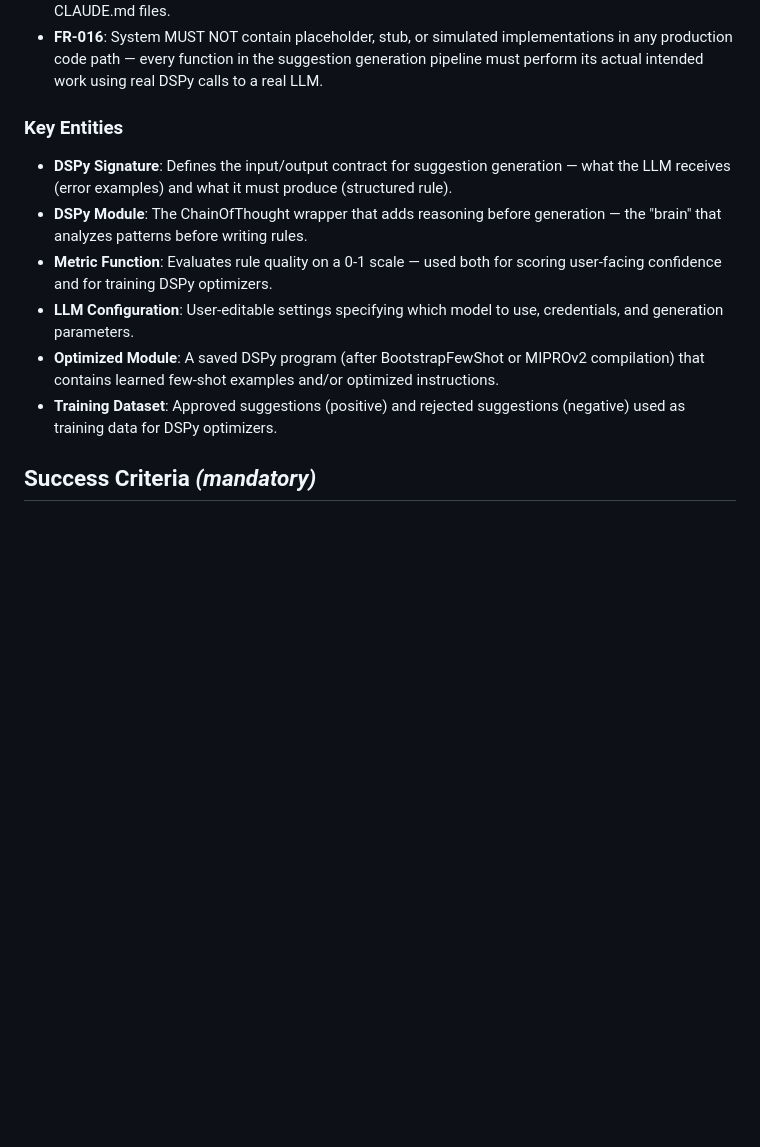
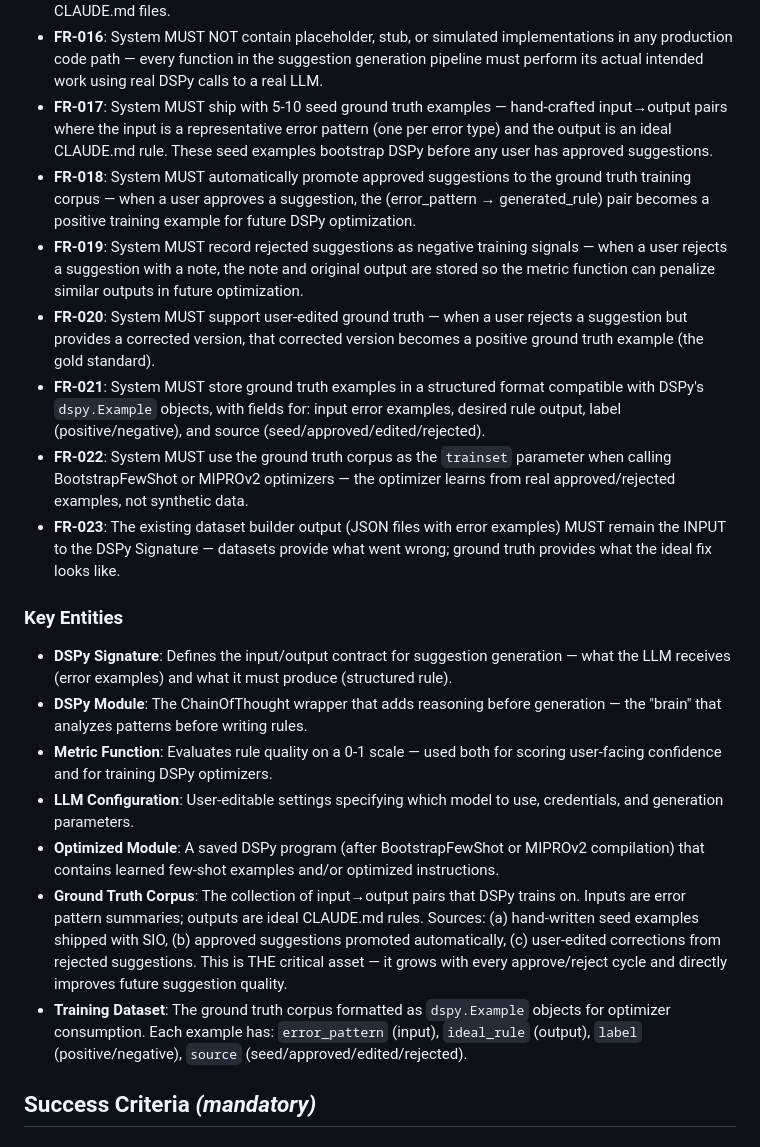
Before and after one commit to gyasis/SIO, a Markdown page: specs/003-dspy-suggestion-engine/spec.md, the part around one of its changes. Drawn GitHub-style; blank space fills up the shorter version.

```diff
--- a/specs/003-dspy-suggestion-engine/spec.md
+++ b/specs/003-dspy-suggestion-engine/spec.md
@@ -118,6 +136,13 @@ As a developer of SIO, I can point SIO at its own SpecStory/JSONL session histor
 - **FR-014**: System MUST log DSPy call traces (input, output, reasoning) for debugging when `--verbose` flag is passed to `sio suggest`.
 - **FR-015**: System MUST generate rules in valid markdown format suitable for direct insertion into CLAUDE.md files.
 - **FR-016**: System MUST NOT contain placeholder, stub, or simulated implementations in any production code path — every function in the suggestion generation pipeline must perform its actual intended work using real DSPy calls to a real LLM.
+- **FR-017**: System MUST ship with 5-10 seed ground truth examples — hand-crafted input→output pairs where the input is a representative error pattern (one per error type) and the output is an ideal CLAUDE.md rule. These seed examples bootstrap DSPy before any user has approved suggestions.
+- **FR-018**: System MUST automatically promote approved suggestions to the ground truth training corpus — when a user approves a suggestion, the (error_pattern → generated_rule) pair becomes a positive training example for future DSPy optimization.
+- **FR-019**: System MUST record rejected suggestions as negative training signals — when a user rejects a suggestion with a note, the note and original output are stored so the metric function can penalize similar outputs in future optimization.
+- **FR-020**: System MUST support user-edited ground truth — when a user rejects a suggestion but provides a corrected version, that corrected version becomes a positive ground truth example (the gold standard).
+- **FR-021**: System MUST store ground truth examples in a structured format compatible with DSPy's `dspy.Example` objects, with fields for: input error examples, desired rule output, label (positive/negative), and source (seed/approved/edited/rejected).
+- **FR-022**: System MUST use the ground truth corpus as the `trainset` parameter when calling BootstrapFewShot or MIPROv2 optimizers — the optimizer learns from real approved/rejected examples, not synthetic data.
+- **FR-023**: The existing dataset builder output (JSON files with error examples) MUST remain the INPUT to the DSPy Signature — datasets provide what went wrong; ground truth provides what the ideal fix looks like.
 
 ### Key Entities
 
@@ -126,7 +151,8 @@ As a developer of SIO, I can point SIO at its own SpecStory/JSONL session histor
 - **Metric Function**: Evaluates rule quality on a 0-1 scale — used both for scoring user-facing confidence and for training DSPy optimizers.
 - **LLM Configuration**: User-editable settings specifying which model to use, credentials, and generation parameters.
 - **Optimized Module**: A saved DSPy program (after BootstrapFewShot or MIPROv2 compilation) that contains learned few-shot examples and/or optimized instructions.
-- **Training Dataset**: Approved suggestions (positive) and rejected suggestions (negative) used as training data for DSPy optimizers.
+- **Ground Truth Corpus**: The collection of input→output pairs that DSPy trains on. Inputs are error pattern summaries; outputs are ideal CLAUDE.md rules. Sources: (a) hand-written seed examples shipped with SIO, (b) approved suggestions promoted automatically, (c) user-edited corrections from rejected suggestions. This is THE critical asset — it grows with every approve/reject cycle and directly improves future suggestion quality.
+- **Training Dataset**: The ground truth corpus formatted as `dspy.Example` objects for optimizer consumption. Each example has: `error_pattern` (input), `ideal_rule` (output), `label` (positive/negative), `source` (seed/approved/edited/rejected).
 
 ## Success Criteria *(mandatory)*
 
```
Also changed, not shown: other parts of specs/003-dspy-suggestion-engine/spec.md (+18 -0 lines).
